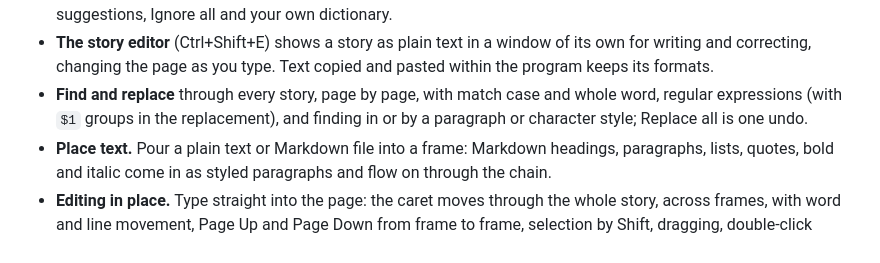
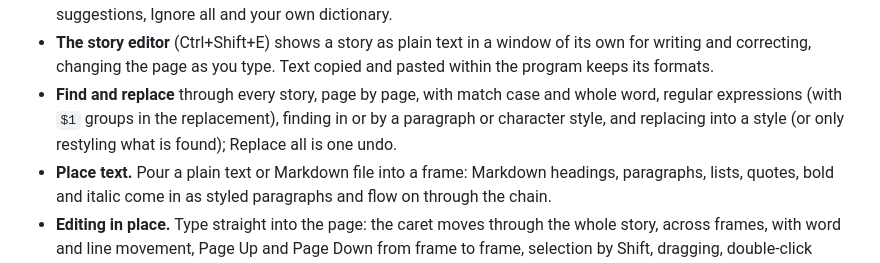
Before and after one commit to Harlock123/AVAPageStream, a Markdown page: README.md, the part around the change. Rendered like a GitHub page.

```diff
--- a/README.md
+++ b/README.md
@@ -62,8 +62,8 @@ pictures, tables, colour, spelling, and exporting and printing, with a picture f
 - **The story editor** (Ctrl+Shift+E) shows a story as plain text in a window of its own for writing and
   correcting, changing the page as you type. Text copied and pasted within the program keeps its formats.
 - **Find and replace** through every story, page by page, with match case and whole word, regular expressions
-  (with `$1` groups in the replacement), and finding in or by a paragraph or character style; Replace all is one
-  undo.
+  (with `$1` groups in the replacement), finding in or by a paragraph or character style, and replacing into a
+  style (or only restyling what is found); Replace all is one undo.
 - **Place text.** Pour a plain text or Markdown file into a frame: Markdown headings, paragraphs, lists, quotes,
   bold and italic come in as styled paragraphs and flow on through the chain.
 - **Editing in place.** Type straight into the page: the caret moves through the whole story, across frames, with
```
Also changed, not shown: AVAPageStream_Spec.md (+4 -0 lines), USERGUIDE.md (+6 -0 lines), docs/images/guide/find.png, 6 other files.
